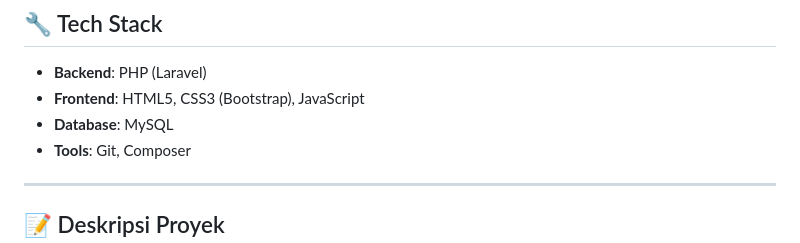
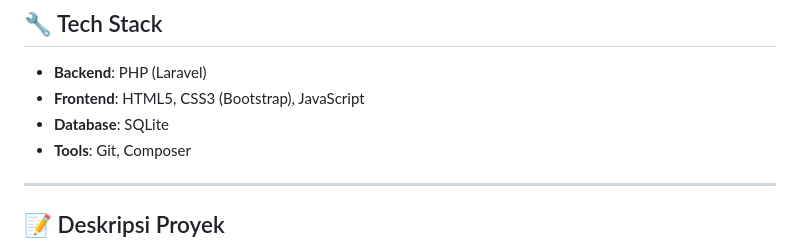
Before and after one commit to viktoriajatikinasih20/Sistem-Informasi-Akademik-Kampus, a Markdown page: README.md, the part around the change. Rendered like a GitHub page.

```diff
--- a/README.md
+++ b/README.md
@@ -26,7 +26,7 @@ Sistem informasi akademik berbasis web yang dibangun menggunakan Laravel, MySQL,
 
 - **Backend**: PHP (Laravel)
 - **Frontend**: HTML5, CSS3 (Bootstrap), JavaScript
-- **Database**: MySQL
+- **Database**: SQLite
 - **Tools**: Git, Composer
 
 ---
```
